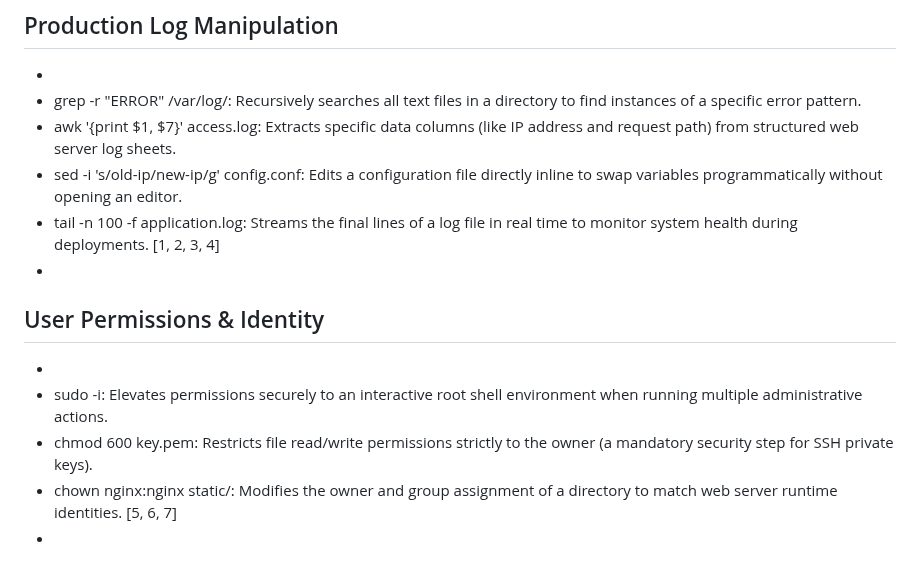
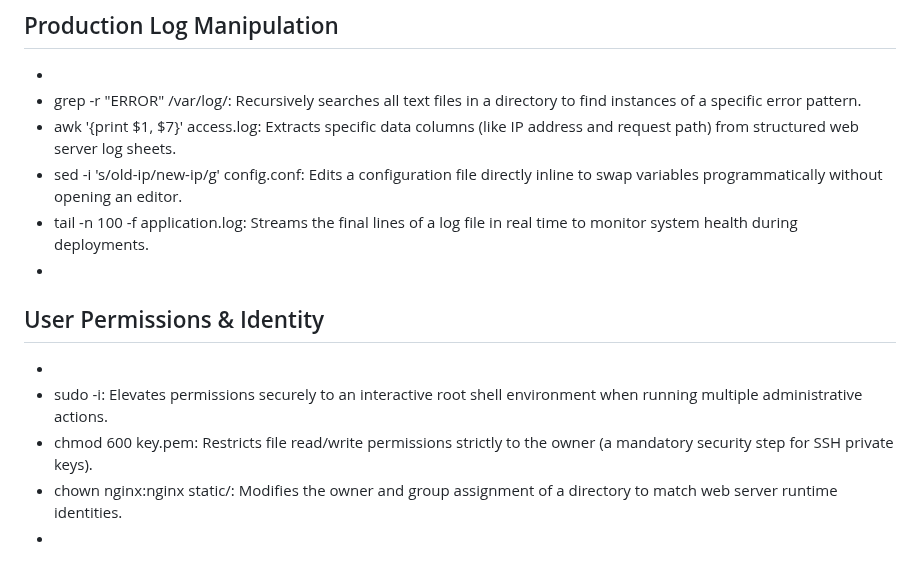
Before and after one commit to DHunnicuttSG/SRE, a Markdown page: Linux/1.1-Need_To_Know_Commands.md, the part around the change. GitHub-like rendering.

Commit message:
Remove references from command examples in markdown

```diff
--- a/Linux/1.1-Need_To_Know_Commands.md
+++ b/Linux/1.1-Need_To_Know_Commands.md
@@ -34,7 +34,7 @@ The top Linux commands required for modern enterprise engineering roles go far b
 * grep -r "ERROR" /var/log/: Recursively searches all text files in a directory to find instances of a specific error pattern.
 * awk '{print $1, $7}' access.log: Extracts specific data columns (like IP address and request path) from structured web server log sheets.
 * sed -i 's/old-ip/new-ip/g' config.conf: Edits a configuration file directly inline to swap variables programmatically without opening an editor.
-* tail -n 100 -f application.log: Streams the final lines of a log file in real time to monitor system health during deployments. [1, 2, 3, 4]
+* tail -n 100 -f application.log: Streams the final lines of a log file in real time to monitor system health during deployments.
 *
 
 ## User Permissions & Identity
@@ -42,5 +42,5 @@ The top Linux commands required for modern enterprise engineering roles go far b
 *
 * sudo -i: Elevates permissions securely to an interactive root shell environment when running multiple administrative actions.
 * chmod 600 key.pem: Restricts file read/write permissions strictly to the owner (a mandatory security step for SSH private keys).
-* chown nginx:nginx static/: Modifies the owner and group assignment of a directory to match web server runtime identities. [5, 6, 7]
+* chown nginx:nginx static/: Modifies the owner and group assignment of a directory to match web server runtime identities.
 *
```
